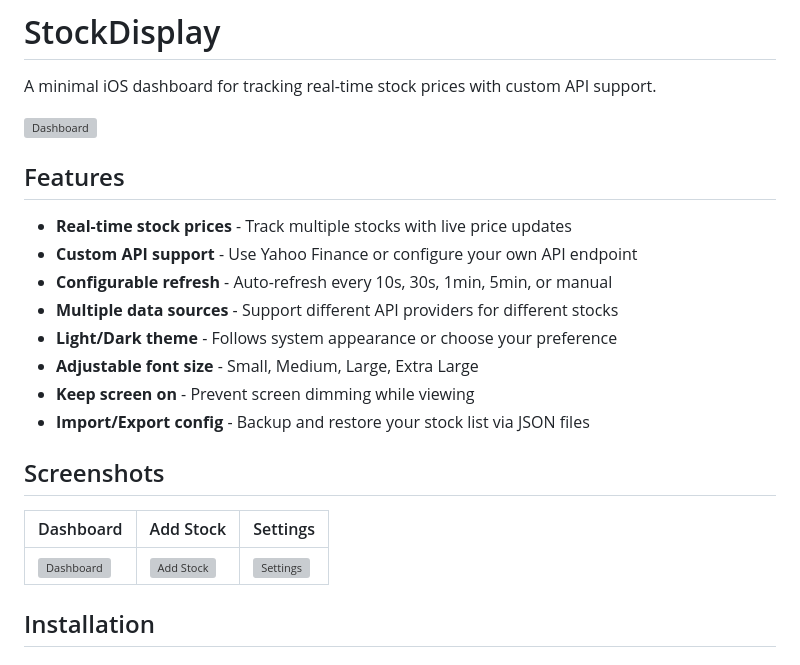
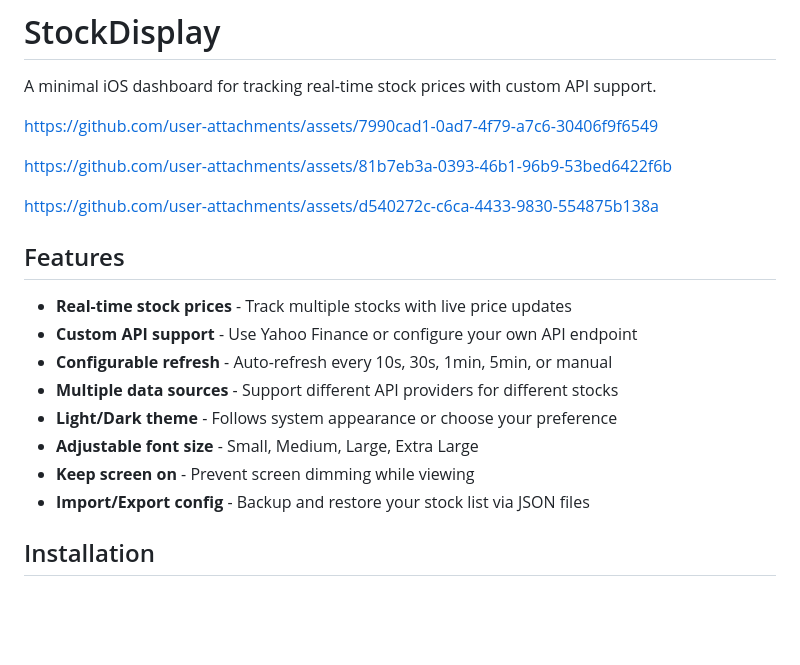
Before and after one commit to africamonkey/StockDisplay, a Markdown page: README.md, the part around the change. Rendered like a GitHub page; blank space fills up the shorter version; grey boxes are pictures that could not be loaded.

Commit message:
add screenshot

```diff
--- a/README.md
+++ b/README.md
@@ -2,7 +2,11 @@
 
 A minimal iOS dashboard for tracking real-time stock prices with custom API support.
 
-![Dashboard](docs/images/dashboard.png)
+https://github.com/user-attachments/assets/7990cad1-0ad7-4f79-a7c6-30406f9f6549
+
+https://github.com/user-attachments/assets/81b7eb3a-0393-46b1-96b9-53bed6422f6b
+
+https://github.com/user-attachments/assets/d540272c-c6ca-4433-9830-554875b138a
 
 ## Features
 
@@ -14,12 +18,6 @@ A minimal iOS dashboard for tracking real-time stock prices with custom API supp
 - **Adjustable font size** - Small, Medium, Large, Extra Large
 - **Keep screen on** - Prevent screen dimming while viewing
 - **Import/Export config** - Backup and restore your stock list via JSON files
-
-## Screenshots
-
-| Dashboard | Add Stock | Settings |
-|-----------|-----------|----------|
-| ![Dashboard](docs/images/dashboard.png) | ![Add Stock](docs/images/add-stock.png) | ![Settings](docs/images/settings.png) |
 
 ## Installation
 
```
